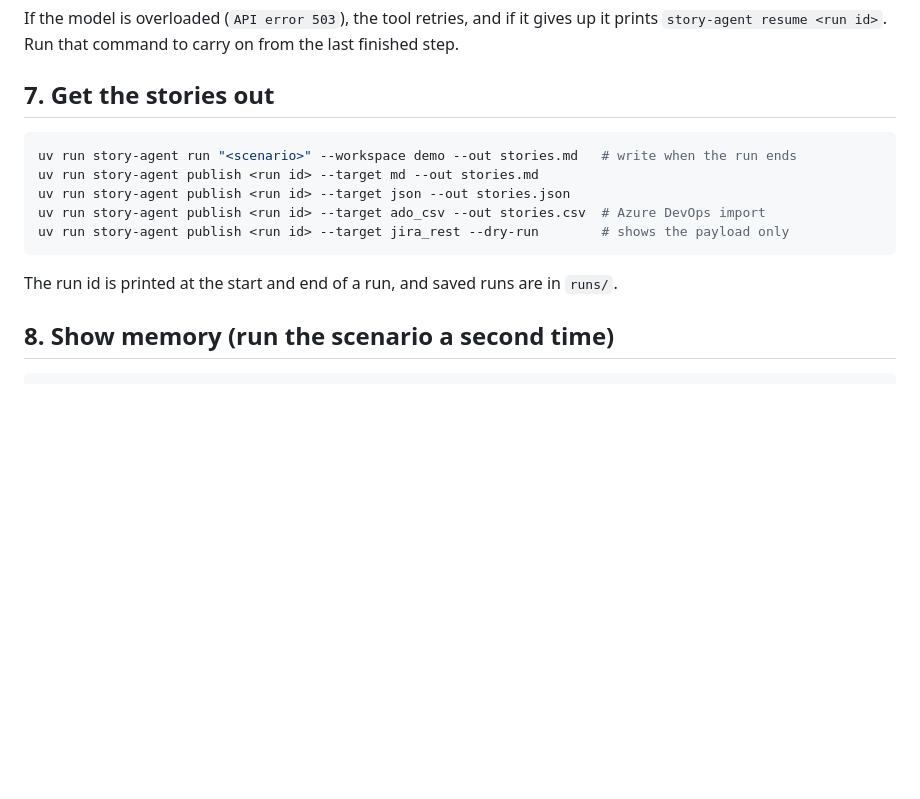
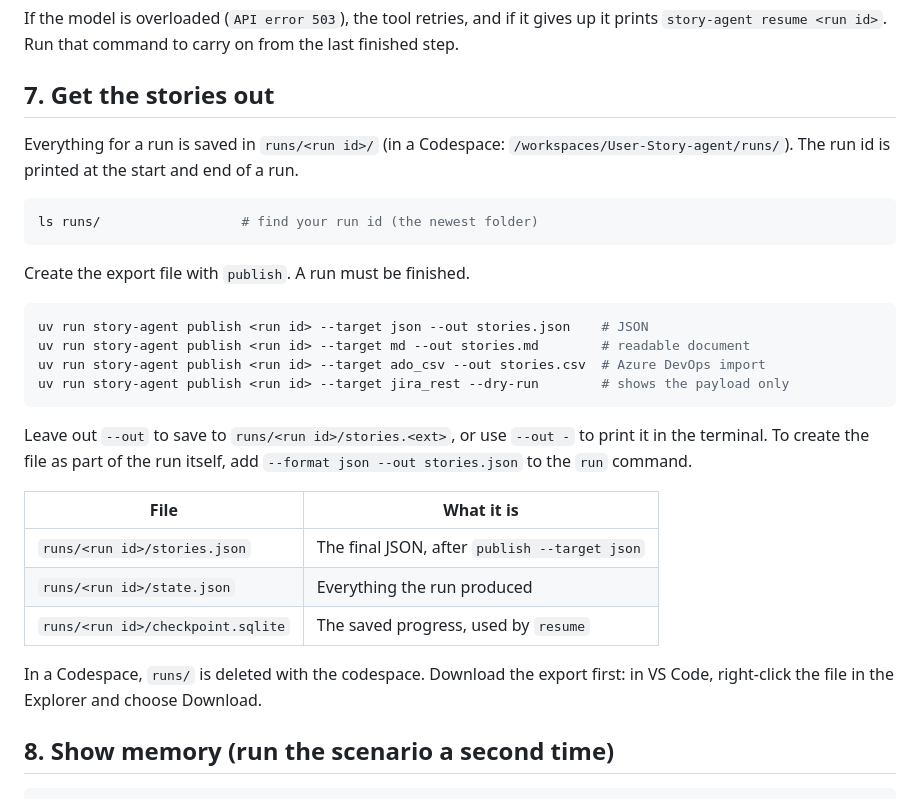
Before and after one commit to Arun2198/User-Story-agent, a Markdown page: docs/demo.md, the part around the change. GitHub-like rendering; blank space fills up the shorter version.

Commit message:
docs: export commands and where run files are saved

````diff
--- a/docs/demo.md
+++ b/docs/demo.md
@@ -74,15 +74,34 @@ If the model is overloaded (`API error 503`), the tool retries, and if it gives
 
 ## 7. Get the stories out
 
+Everything for a run is saved in `runs/<run id>/` (in a Codespace:
+`/workspaces/User-Story-agent/runs/`). The run id is printed at the start and end of a run.
+
 ```bash
-uv run story-agent run "<scenario>" --workspace demo --out stories.md   # write when the run ends
-uv run story-agent publish <run id> --target md --out stories.md
-uv run story-agent publish <run id> --target json --out stories.json
+ls runs/                  # find your run id (the newest folder)
+```
+
+Create the export file with `publish`. A run must be finished.
+
+```bash
+uv run story-agent publish <run id> --target json --out stories.json    # JSON
+uv run story-agent publish <run id> --target md --out stories.md        # readable document
 uv run story-agent publish <run id> --target ado_csv --out stories.csv  # Azure DevOps import
 uv run story-agent publish <run id> --target jira_rest --dry-run        # shows the payload only
 ```
 
-The run id is printed at the start and end of a run, and saved runs are in `runs/`.
+Leave out `--out` to save to `runs/<run id>/stories.<ext>`, or use `--out -` to print it in the
+terminal. To create the file as part of the run itself, add `--format json --out stories.json`
+to the `run` command.
+
+| File | What it is |
+|---|---|
+| `runs/<run id>/stories.json` | The final JSON, after `publish --target json` |
+| `runs/<run id>/state.json` | Everything the run produced |
+| `runs/<run id>/checkpoint.sqlite` | The saved progress, used by `resume` |
+
+In a Codespace, `runs/` is deleted with the codespace. Download the export first: in VS Code,
+right-click the file in the Explorer and choose Download.
 
 ## 8. Show memory (run the scenario a second time)
 
````
Also changed, not shown: docs/getting-started.md (+2 -1 lines).
